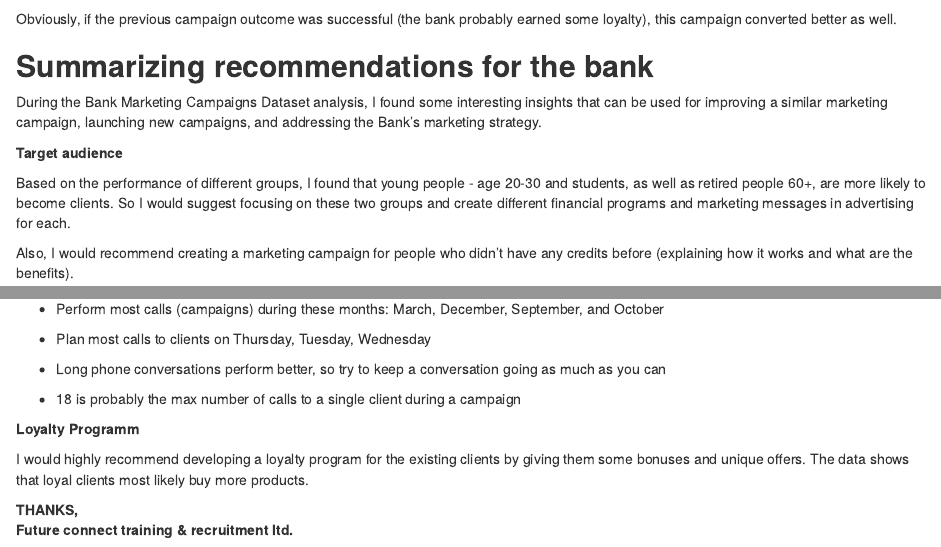
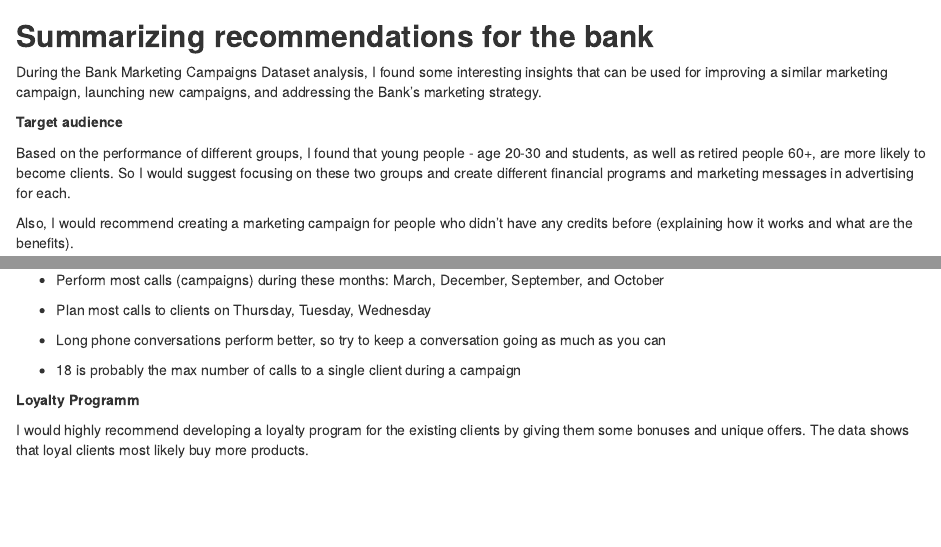
Before and after one commit to priyanka-samudre/R_Projects, an R Markdown document (EDA With R- Bank Marketing Data Set (1).Rmd): the page in a window 1100 px wide, from 7270 px down, and a second part further down, joined at a grey line. Rendered offline with R 4.5, knitr and Pandoc, with nearby package versions; some code elsewhere in the file could not run offline.

Commit message:
Update EDA With R- Bank Marketing Data Set (1).Rmd

````diff
--- a/EDA With R- Bank Marketing Data Set (1).Rmd
+++ b/EDA With R- Bank Marketing Data Set (1).Rmd
@@ -277,7 +277,6 @@ ggplot(conversionsPOutcome, aes(x=Previous_Outcome, y=ConversionRate)) +
   labs(title="Conversion Rates by Outcome of the Previous Campaign")
 ```
 
-Obviously, if the previous campaign outcome was successful (the bank probably earned some loyalty), this campaign converted better as well.
 
 ## **Summarizing recommendations for the bank**
 
@@ -304,6 +303,3 @@ Also, I would recommend creating a marketing campaign for people who didn't have
 **Loyalty Programm**
 
 I would highly recommend developing a loyalty program for the existing clients by giving them some bonuses and unique offers. The data shows that loyal clients most likely buy more products.
-
-**THANKS,\
-Future connect training & recruitment ltd.**
````
